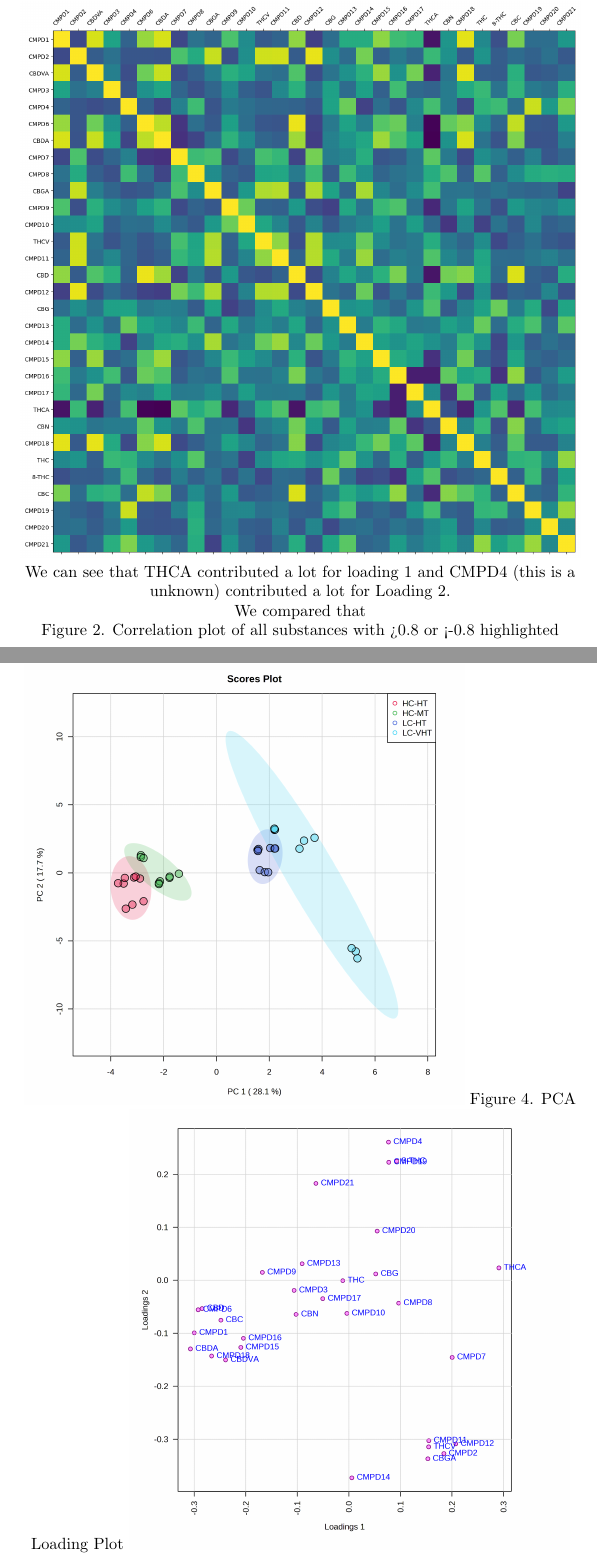
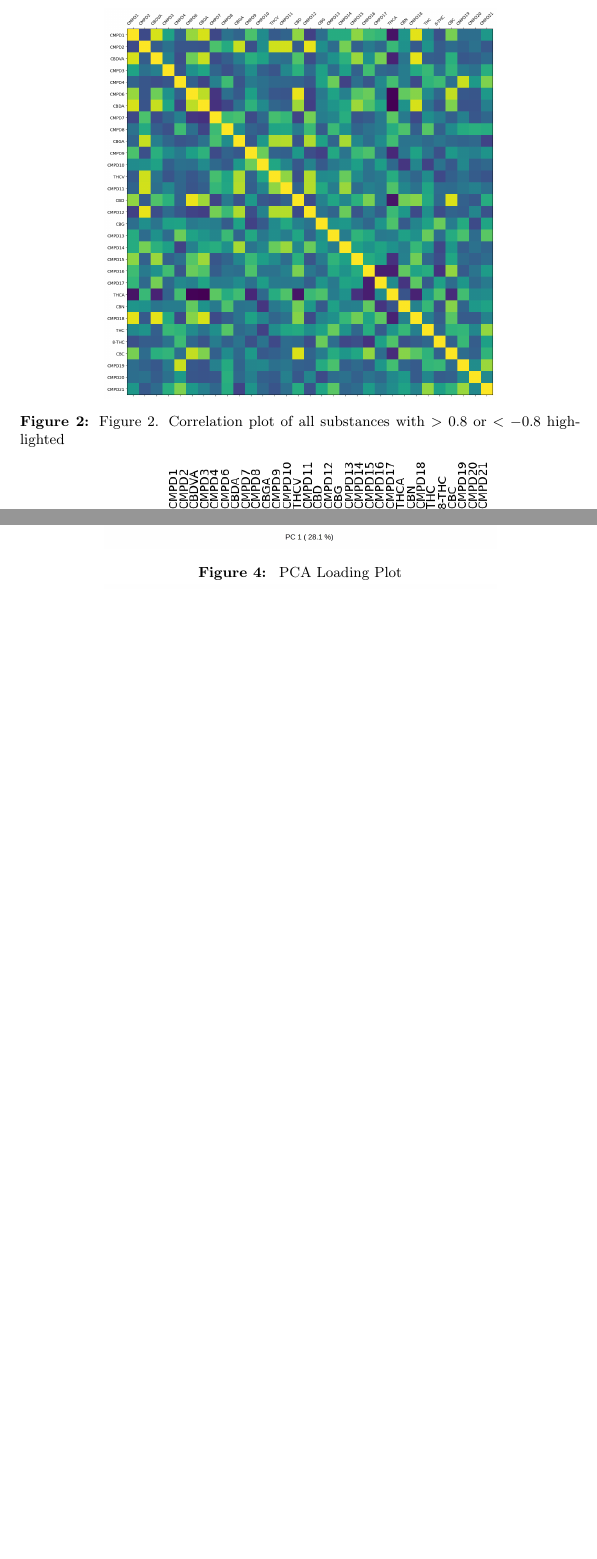
Before and after one commit to weathon/Chem-Lab-9, a LaTeX document (main.tex): two parts of pages 5 and 7 of 10 before the commit and two parts of pages 5 and 6 of 8 after it, joined at a grey line, cut at the place of the change, the shorter picture padded with empty space. Compiled offline with pdfLaTeX.

Commit message:
Updates from Overleaf

```diff
--- a/main.tex
+++ b/main.tex
@@ -1,4 +1,5 @@
 \documentclass{article}
+\usepackage[font=small,labelfont=bf]{caption}
 \usepackage[utf8]{inputenc}
 \usepackage{amsthm}
 \usepackage{graphicx}
@@ -107,13 +108,13 @@ All the code was finished on getpod.io using the following parameter:
 
 \section{Result}
 
-Figure 1. Correlation plot of all substances
+\captionof{figure}{Correlation plot of all substances}
 \centering
-\includegraphics[width=\textwidth]{output.png}
+\includegraphics[width=0.7\textwidth]{output.png}
 
-We can see that THCA contributed a lot for loading 1 and CMPD4 (this is a unknown) contributed a lot for Loading 2.
+% We can see that THCA contributed a lot for loading 1 and CMPD4 (this is an unknown) contributed a lot for Loading 2.
 
-We compared that
+% We compared that
 
-{Figure 2. Correlation plot of all substances with >0.8 or <-0.8 highlighted}
+\captionof{figure}{Figure 2. Correlation plot of all substances with $>0.8$ or $<-0.8$ highlighted}
 \centering
@@ -123,3 +123,0 @@ We compared that
-\includegraphics[scale=0.1]{pca_score2d_1_dpi300.png}
-{Figure 4. PCA Loading Plot}
-\includegraphics[scale=0.1]{pca_loading_0_dpi300.png}
@@ -131,0 +125,2 @@ We compared that
+\includegraphics[width=0.7\textwidth]{pca_score2d_1_dpi300.png}
+\captionof{figure}{ PCA Loading Plot}
```
Also changed, not shown: main.tex (16 more changed lines).
